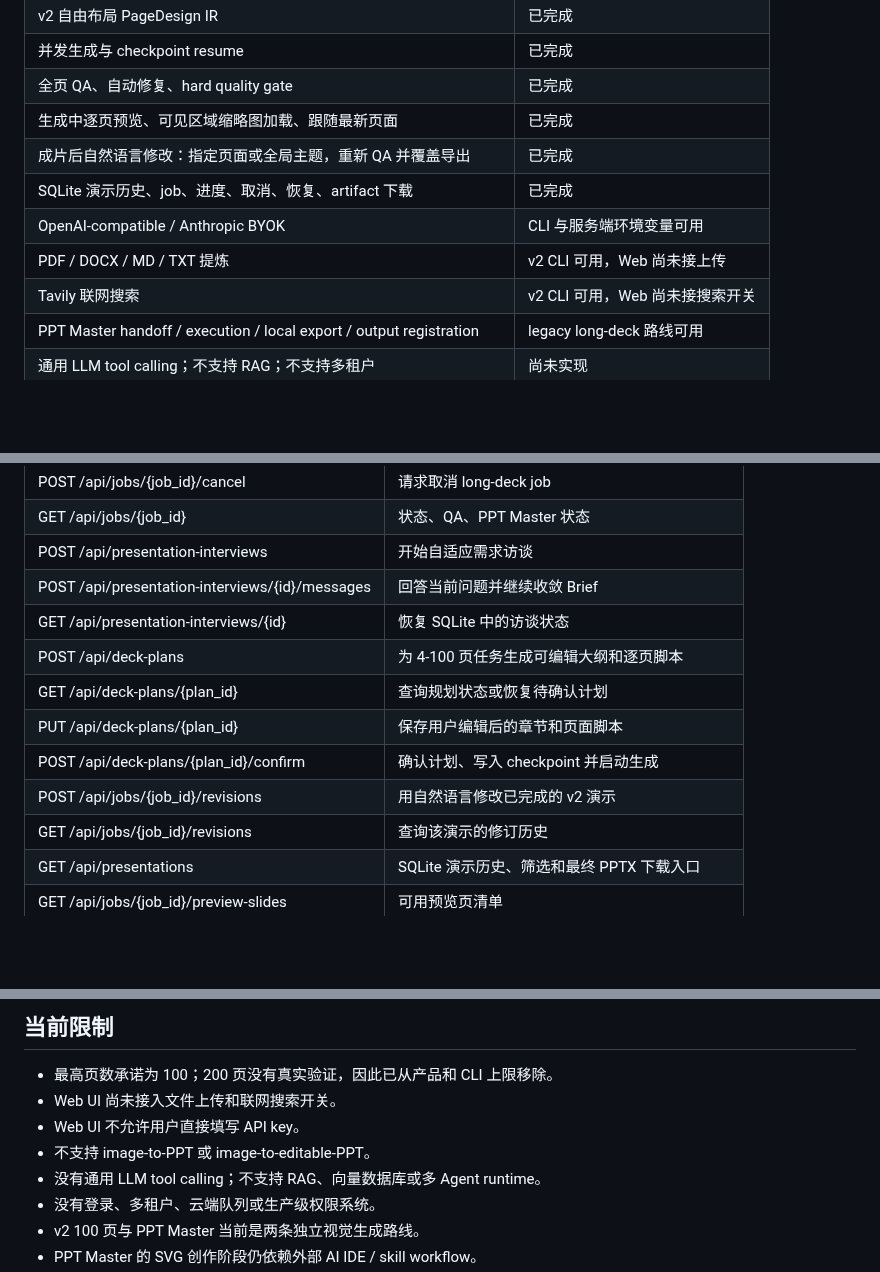
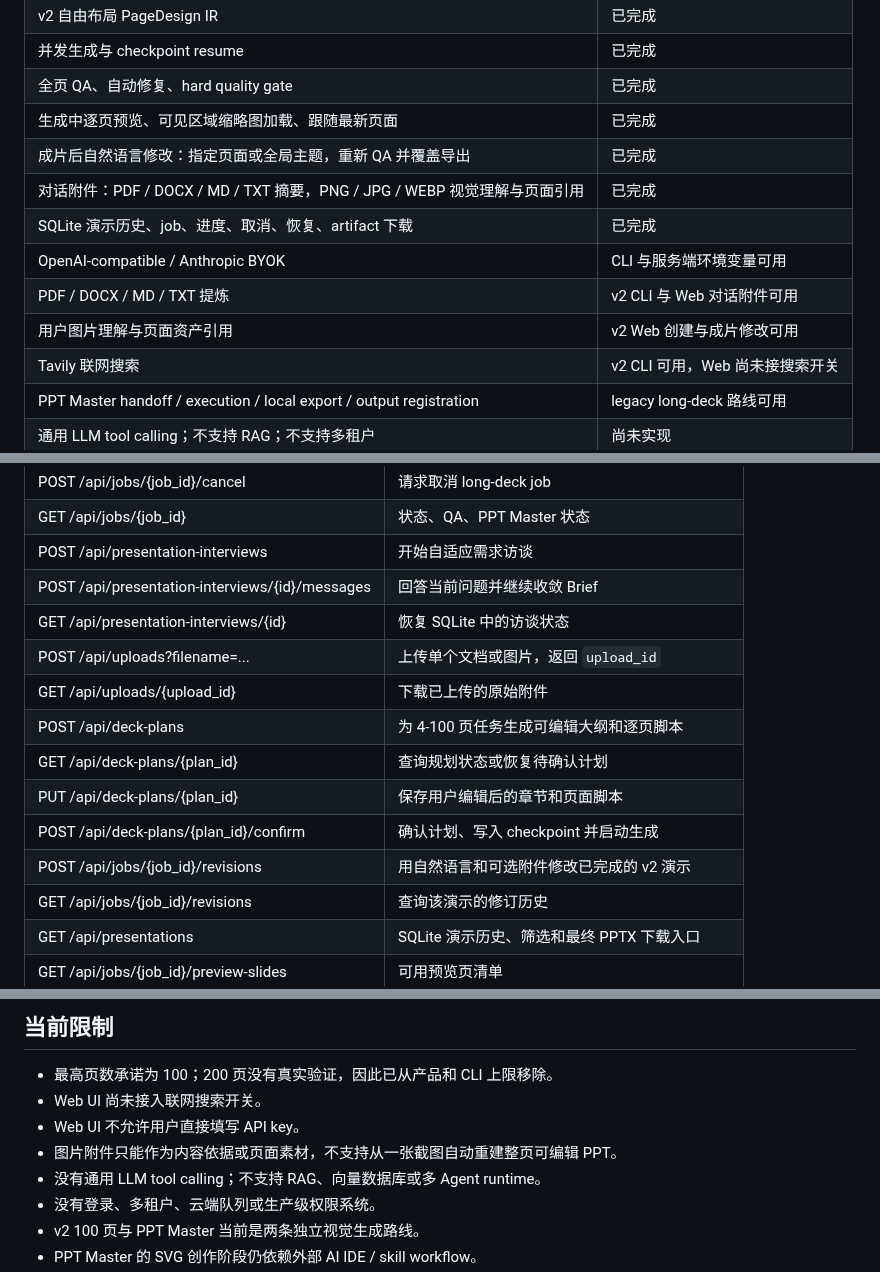
Before and after one commit to Liyilin66/ppt-agent, a Markdown page: README.md, 3 parts joined by grey strips. Drawn GitHub-style; blank space fills up the shorter version.

```diff
--- a/README.md
+++ b/README.md
@@ -22,9 +22,11 @@
 | 全页 QA、自动修复、hard quality gate | 已完成 |
 | 生成中逐页预览、可见区域缩略图加载、跟随最新页面 | 已完成 |
 | 成片后自然语言修改：指定页面或全局主题，重新 QA 并覆盖导出 | 已完成 |
+| 对话附件：PDF / DOCX / MD / TXT 摘要，PNG / JPG / WEBP 视觉理解与页面引用 | 已完成 |
 | SQLite 演示历史、job、进度、取消、恢复、artifact 下载 | 已完成 |
 | OpenAI-compatible / Anthropic BYOK | CLI 与服务端环境变量可用 |
-| PDF / DOCX / MD / TXT 提炼 | v2 CLI 可用，Web 尚未接上传 |
+| PDF / DOCX / MD / TXT 提炼 | v2 CLI 与 Web 对话附件可用 |
+| 用户图片理解与页面资产引用 | v2 Web 创建与成片修改可用 |
 | Tavily 联网搜索 | v2 CLI 可用，Web 尚未接搜索开关 |
 | PPT Master handoff / execution / local export / output registration | legacy long-deck 路线可用 |
 | 通用 LLM tool calling；不支持 RAG；不支持多租户 | 尚未实现 |
@@ -396,11 +403,13 @@ ppt-agent v2 preview   Render DeckDesign as browser HTML
 | POST /api/presentation-interviews | 开始自适应需求访谈 |
 | POST /api/presentation-interviews/{id}/messages | 回答当前问题并继续收敛 Brief |
 | GET /api/presentation-interviews/{id} | 恢复 SQLite 中的访谈状态 |
+| POST /api/uploads?filename=... | 上传单个文档或图片，返回 `upload_id` |
+| GET /api/uploads/{upload_id} | 下载已上传的原始附件 |
 | POST /api/deck-plans | 为 4-100 页任务生成可编辑大纲和逐页脚本 |
 | GET /api/deck-plans/{plan_id} | 查询规划状态或恢复待确认计划 |
 | PUT /api/deck-plans/{plan_id} | 保存用户编辑后的章节和页面脚本 |
 | POST /api/deck-plans/{plan_id}/confirm | 确认计划、写入 checkpoint 并启动生成 |
-| POST /api/jobs/{job_id}/revisions | 用自然语言修改已完成的 v2 演示 |
+| POST /api/jobs/{job_id}/revisions | 用自然语言和可选附件修改已完成的 v2 演示 |
 | GET /api/jobs/{job_id}/revisions | 查询该演示的修订历史 |
 | GET /api/presentations | SQLite 演示历史、筛选和最终 PPTX 下载入口 |
 | GET /api/jobs/{job_id}/preview-slides | 可用预览页清单 |
@@ -428,9 +437,9 @@ POST /api/long-deck-jobs/{job_id}/run-ppt-master-local-export
 ## 当前限制
 
 - 最高页数承诺为 100；200 页没有真实验证，因此已从产品和 CLI 上限移除。
-- Web UI 尚未接入文件上传和联网搜索开关。
+- Web UI 尚未接入联网搜索开关。
 - Web UI 不允许用户直接填写 API key。
-- 不支持 image-to-PPT 或 image-to-editable-PPT。
+- 图片附件只能作为内容依据或页面素材，不支持从一张截图自动重建整页可编辑 PPT。
 - 没有通用 LLM tool calling；不支持 RAG、向量数据库或多 Agent runtime。
 - 没有登录、多租户、云端队列或生产级权限系统。
 - v2 100 页与 PPT Master 当前是两条独立视觉生成路线。
```
Also changed, not shown: other parts of README.md (+13 -8 lines), docs/readme/web-agent-revision.jpg, docs/readme/web-conversational-create.jpg, 13 other files.
